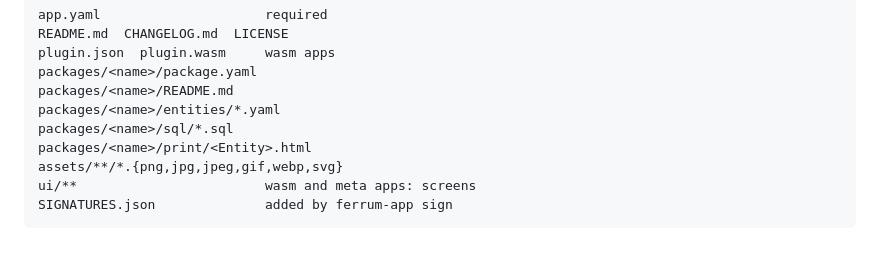
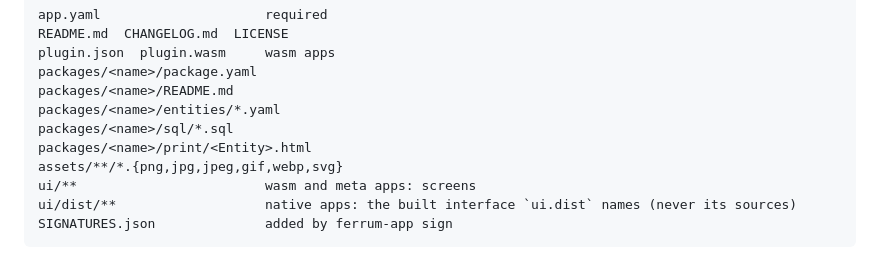
Before and after one commit to CBFerrum/ferrum-sdk, a Markdown page: README.md, the part around the change. Drawn GitHub-style.

Commit message:
README: native bundles carry their built interface
Co-Authored-By: Claude Opus 5.5 <noreply@anthropic.com>

````diff
--- a/README.md
+++ b/README.md
@@ -270,6 +270,7 @@ packages/<name>/sql/*.sql
 packages/<name>/print/<Entity>.html
 assets/**/*.{png,jpg,jpeg,gif,webp,svg}
 ui/**                        wasm and meta apps: screens
+ui/dist/**                   native apps: the built interface `ui.dist` names (never its sources)
 SIGNATURES.json              added by ferrum-app sign
 ```
 
````
